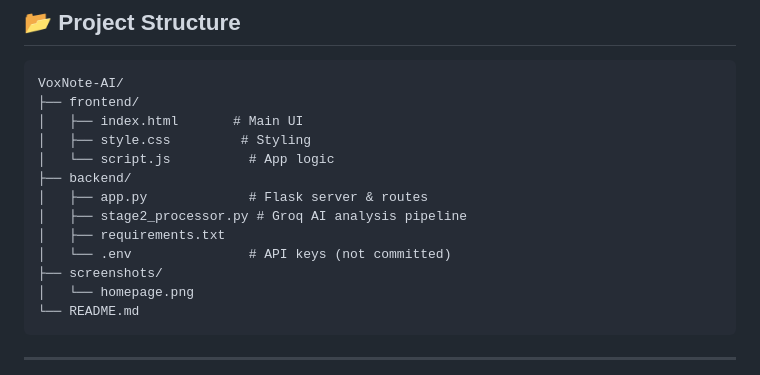
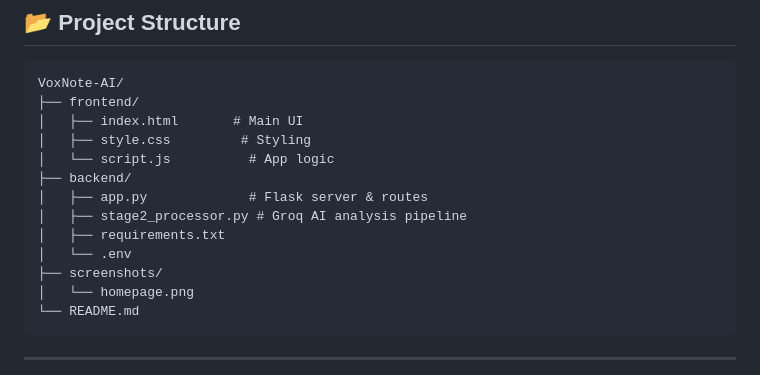
Before and after one commit to pavithra-576/VoxNote-AI, a Markdown page: README.md, the part around the change. GitHub-like rendering.

```diff
--- a/README.md
+++ b/README.md
@@ -45,7 +45,7 @@ VoxNote-AI/
 │   ├── app.py             # Flask server & routes
 │   ├── stage2_processor.py # Groq AI analysis pipeline
 │   ├── requirements.txt
-│   └── .env               # API keys (not committed)
+│   └── .env
 ├── screenshots/
 │   └── homepage.png
 └── README.md
```
